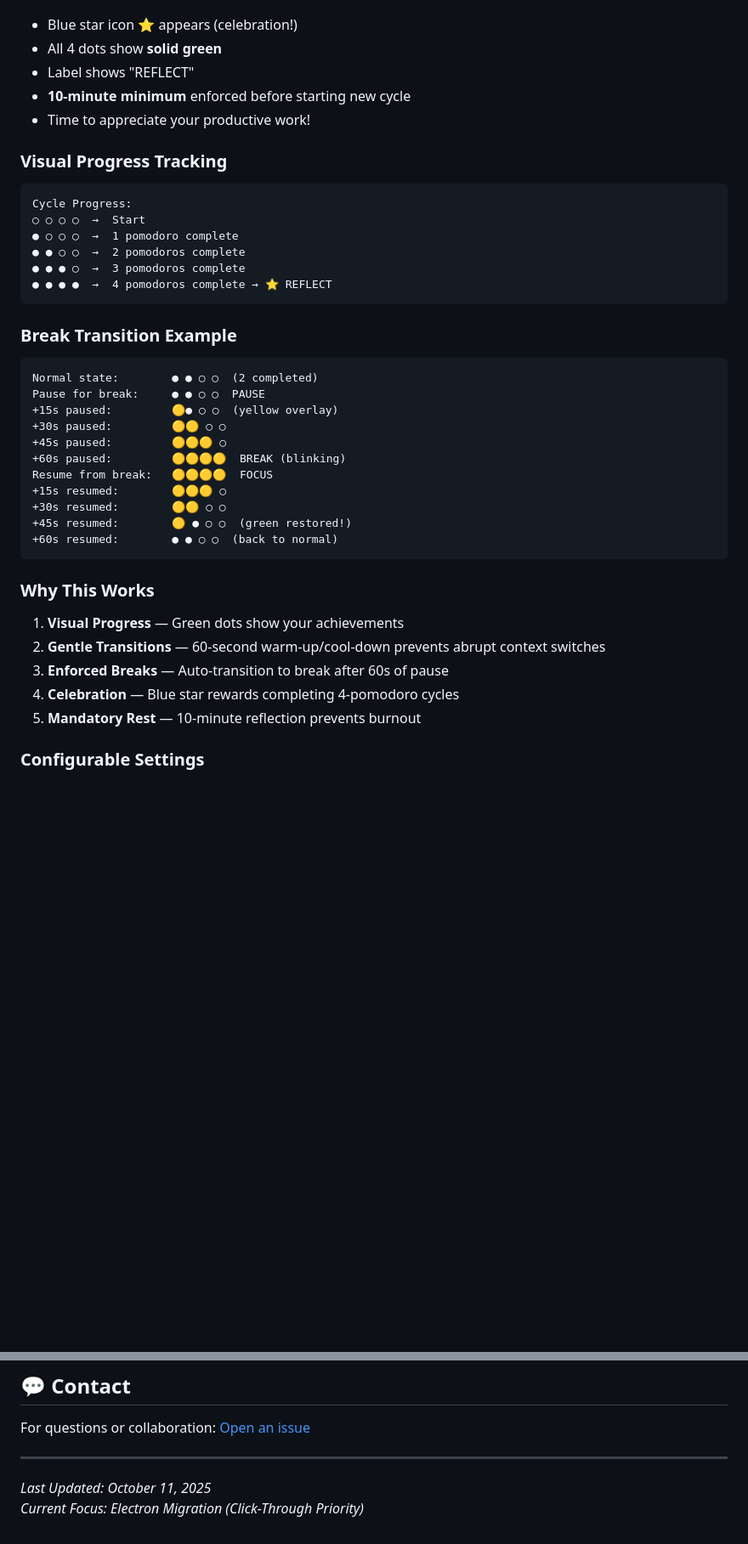
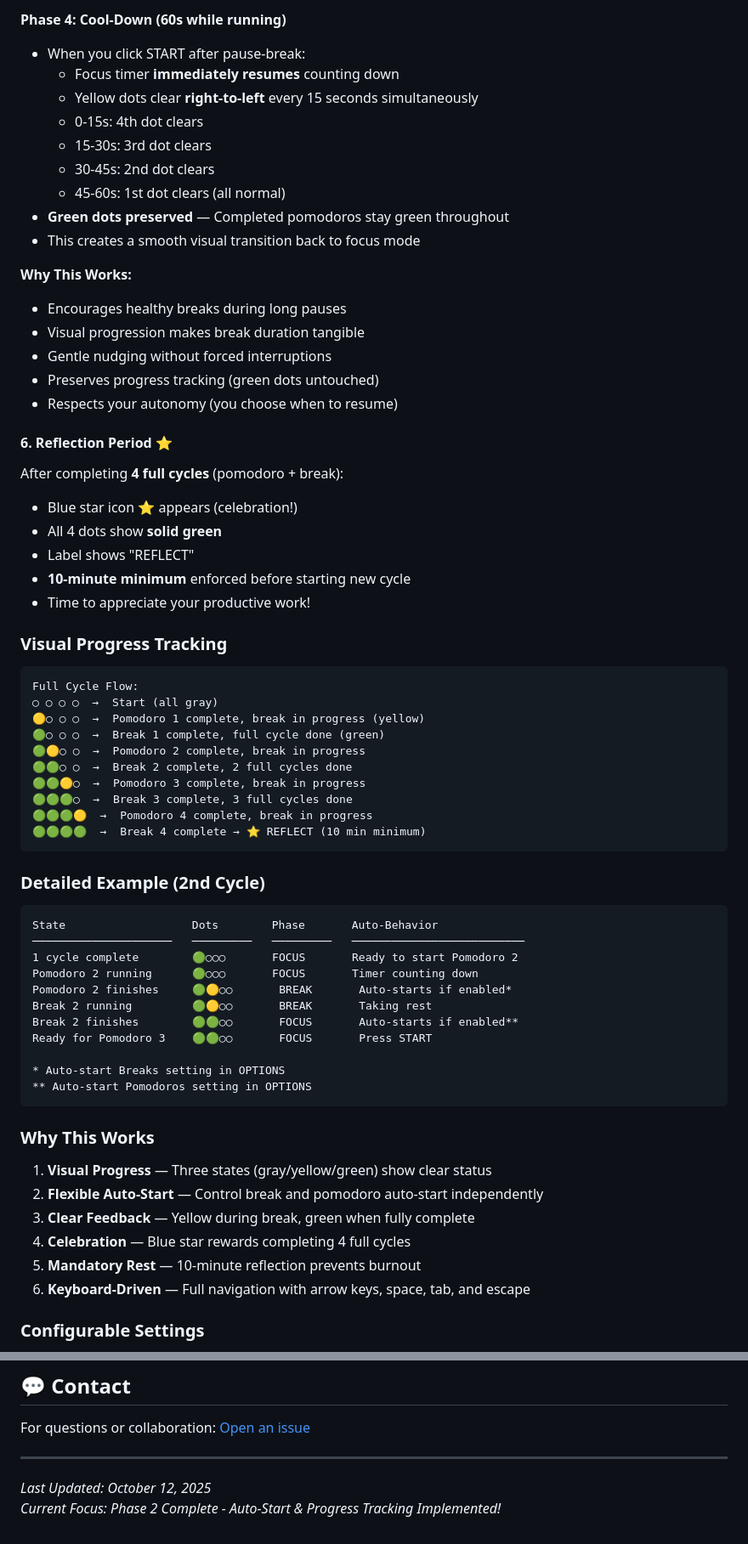
Before and after one commit to orobertg/focus, a Markdown page: README.md, 2 parts joined by grey strips. Shown: that part at 85% size. Rendered like a GitHub page; blank space fills up the shorter version.

Commit message:
update readme and pause_breaks_system docs

````diff
--- a/README.md
+++ b/README.md
@@ -101,3 +130,23 @@ After completing **4 consecutive pomodoros**:
+**Phase 4: Cool-Down (60s while running)**
+- When you click START after pause-break:
+  - Focus timer **immediately resumes** counting down
+  - Yellow dots clear **right-to-left** every 15 seconds simultaneously
+  - 0-15s: 4th dot clears
+  - 15-30s: 3rd dot clears
+  - 30-45s: 2nd dot clears
+  - 45-60s: 1st dot clears (all normal)
+- **Green dots preserved** — Completed pomodoros stay green throughout
+- This creates a smooth visual transition back to focus mode
+
+**Why This Works:**
+- Encourages healthy breaks during long pauses
+- Visual progression makes break duration tangible
+- Gentle nudging without forced interruptions
+- Preserves progress tracking (green dots untouched)
+- Respects your autonomy (you choose when to resume)
+
+#### **6. Reflection Period** ⭐
+After completing **4 full cycles** (pomodoro + break):
 - Blue star icon ⭐ appears (celebration!)
 - All 4 dots show **solid green**
 - Label shows "REFLECT"
@@ -107,37 +156,42 @@ After completing **4 consecutive pomodoros**:
 ### Visual Progress Tracking
 
 ```
-Cycle Progress:
-○ ○ ○ ○  →  Start
-● ○ ○ ○  →  1 pomodoro complete
-● ● ○ ○  →  2 pomodoros complete
-● ● ● ○  →  3 pomodoros complete
-● ● ● ●  →  4 pomodoros complete → ⭐ REFLECT
+Full Cycle Flow:
+○ ○ ○ ○  →  Start (all gray)
+🟡○ ○ ○  →  Pomodoro 1 complete, break in progress (yellow)
+🟢○ ○ ○  →  Break 1 complete, full cycle done (green)
+🟢🟡○ ○  →  Pomodoro 2 complete, break in progress
+🟢🟢○ ○  →  Break 2 complete, 2 full cycles done
+🟢🟢🟡○  →  Pomodoro 3 complete, break in progress
+🟢🟢🟢○  →  Break 3 complete, 3 full cycles done
+🟢🟢🟢🟡  →  Pomodoro 4 complete, break in progress
+🟢🟢🟢🟢  →  Break 4 complete → ⭐ REFLECT (10 min minimum)
 ```
 
-### Break Transition Example
+### Detailed Example (2nd Cycle)
 
 ```
-Normal state:        ● ● ○ ○  (2 completed)
-Pause for break:     ● ● ○ ○  PAUSE
-+15s paused:         🟡● ○ ○  (yellow overlay)
-+30s paused:         🟡🟡 ○ ○
-+45s paused:         🟡🟡🟡 ○
-+60s paused:         🟡🟡🟡🟡  BREAK (blinking)
-Resume from break:   🟡🟡🟡🟡  FOCUS
-+15s resumed:        🟡🟡🟡 ○
-+30s resumed:        🟡🟡 ○ ○
-+45s resumed:        🟡 ● ○ ○  (green restored!)
-+60s resumed:        ● ● ○ ○  (back to normal)
+State                   Dots        Phase       Auto-Behavior
+─────────────────────   ─────────   ─────────   ──────────────────────────
+1 cycle complete        🟢○○○       FOCUS       Ready to start Pomodoro 2
+Pomodoro 2 running      🟢○○○       FOCUS       Timer counting down
+Pomodoro 2 finishes     🟢🟡○○       BREAK       Auto-starts if enabled*
+Break 2 running         🟢🟡○○       BREAK       Taking rest
+Break 2 finishes        🟢🟢○○       FOCUS       Auto-starts if enabled**
+Ready for Pomodoro 3    🟢🟢○○       FOCUS       Press START
+
+* Auto-start Breaks setting in OPTIONS
+** Auto-start Pomodoros setting in OPTIONS
 ```
 
 ### Why This Works
 
-1. **Visual Progress** — Green dots show your achievements
-2. **Gentle Transitions** — 60-second warm-up/cool-down prevents abrupt context switches
-3. **Enforced Breaks** — Auto-transition to break after 60s of pause
-4. **Celebration** — Blue star rewards completing 4-pomodoro cycles
+1. **Visual Progress** — Three states (gray/yellow/green) show clear status
+2. **Flexible Auto-Start** — Control break and pomodoro auto-start independently
+3. **Clear Feedback** — Yellow during break, green when fully complete
+4. **Celebration** — Blue star rewards completing 4 full cycles
 5. **Mandatory Rest** — 10-minute reflection prevents burnout
+6. **Keyboard-Driven** — Full navigation with arrow keys, space, tab, and escape
 
 ### Configurable Settings
 
@@ -352,5 +426,5 @@ For questions or collaboration: [Open an issue](../../issues)
 
 ---
 
-*Last Updated: October 11, 2025*
-*Current Focus: Electron Migration (Click-Through Priority)*
+*Last Updated: October 12, 2025*
+*Current Focus: Phase 2 Complete - Auto-Start & Progress Tracking Implemented!*
````
Also changed, not shown: other parts of README.md (+97 -48 lines), docs/PAUSE_BREAK_SYSTEM.md (added, +365 -0 lines).
